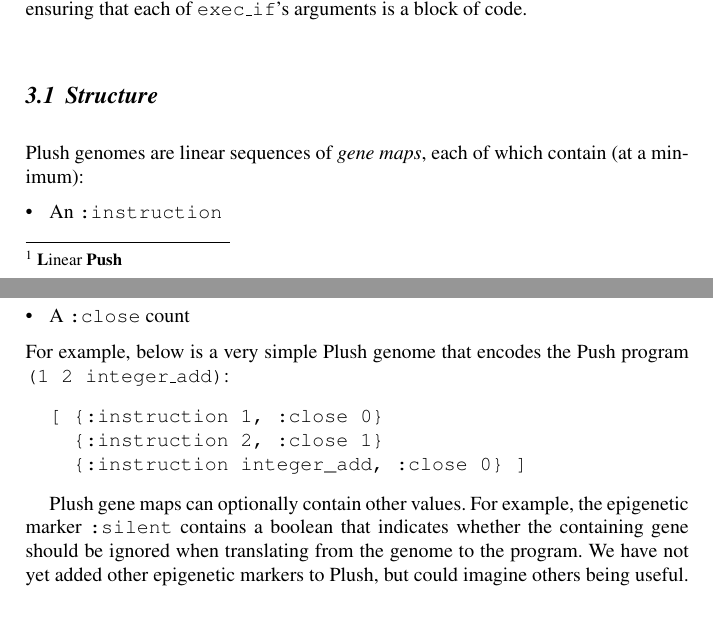
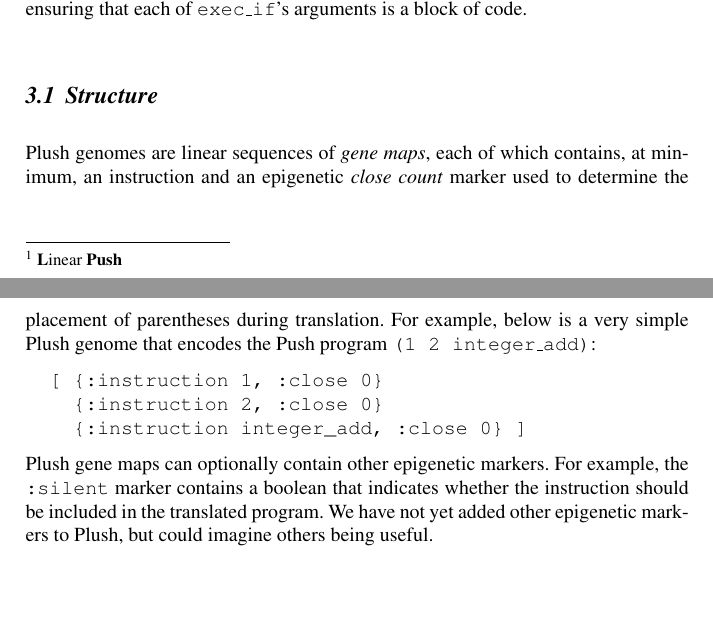
Before and after one commit to thelmuth/GPTP-2016-Plush, a LaTeX thesis (helmuth.tex): two parts of pages 5 and 6 of 16, joined at a grey line, cut so that both start at the same text. Compiled offline with pdfLaTeX.

Commit message:
Tom's changes to 3.1

```diff
--- a/helmuth.tex
+++ b/helmuth.tex
@@ -153,22 +153,14 @@ Note that blocks of code can contain zero or more instructions, so that the abov
 % Another advantage of moving to linear Plush genomes instead of traditional tree genomes or hierarchical Push programs is that it enables simple use of uniform genetic operators. The uniform genetic operators implemented in Clojush are inspired by the operator ULTRA, which was designed for Push programs, requiring them to be translated into a linear form and back \cite{Spector:2013:GPTP}. The main crossover operator, \textit{alternation}, traverses two parents in parallel while copying instructions from one parent or the other to the child. While traversing the parents, copying can jump from one parent to the other with probability specified by the \textit{alternation rate} parameter. When alternating between parents, the index at which to continue copying may be offset backward or forward some amount based on a random sample from a normal distribution with mean 0 and standard deviation set by the \textit{alignment deviation} parameter. We also use a \textit{uniform mutation} operator that traverses a parent and with some probability replaces each instruction with a random one. In order to manipulate the locations of closing parentheses, we include a \textit{uniform close mutation} operator that may increment or decrement the close epigenetic marker of any given instruction. Finally, we allow genetic operator pipelines that combine multiple operators; for example, we often use alternation followed by uniform mutation, which closely resembles ULTRA \cite{Spector:2013:GPTP}.
 
 \subsection{Structure}
-Plush genomes are linear sequences of \textit{gene maps}, each of which contain (at a minimum):
-\begin{itemize}
-  \item An \texttt{:instruction}
-  \item A \texttt{:close} count
-\end{itemize}
+Plush genomes are linear sequences of \textit{gene maps}, each of which contains, at minimum, an instruction and an epigenetic \textit{close count} marker used to determine the placement of parentheses during translation.
 For example, below is a very simple Plush genome that encodes the Push program \texttt{(1 2 integer\_add)}:
-
 \begin{verbatim}
 [ {:instruction 1, :close 0}
-  {:instruction 2, :close 1}
+  {:instruction 2, :close 0}
   {:instruction integer_add, :close 0} ]
 \end{verbatim}
-
-Plush gene maps can optionally contain other values. For example, the
-epigenetic marker \texttt{:silent} contains a boolean that indicates whether the containing gene should be ignored when
-translating from the genome to the program. We have not yet added other epigenetic markers to Plush, but could imagine others being useful.
+Plush gene maps can optionally contain other epigenetic markers. For example, the \texttt{:silent} marker contains a boolean that indicates whether the instruction should be included in the translated program. We have not yet added other epigenetic markers to Plush, but could imagine others being useful.
 
 \subsection{Translation}
 
```
